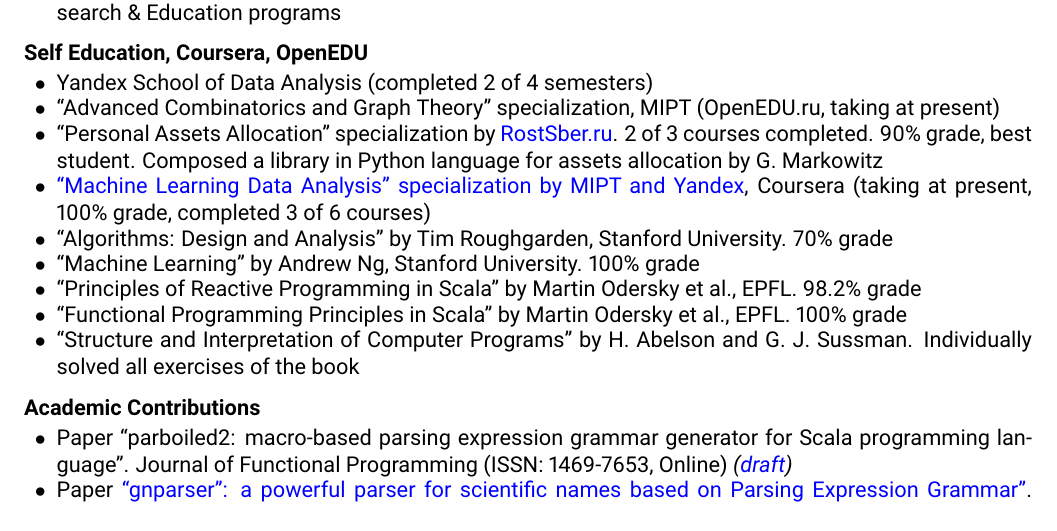
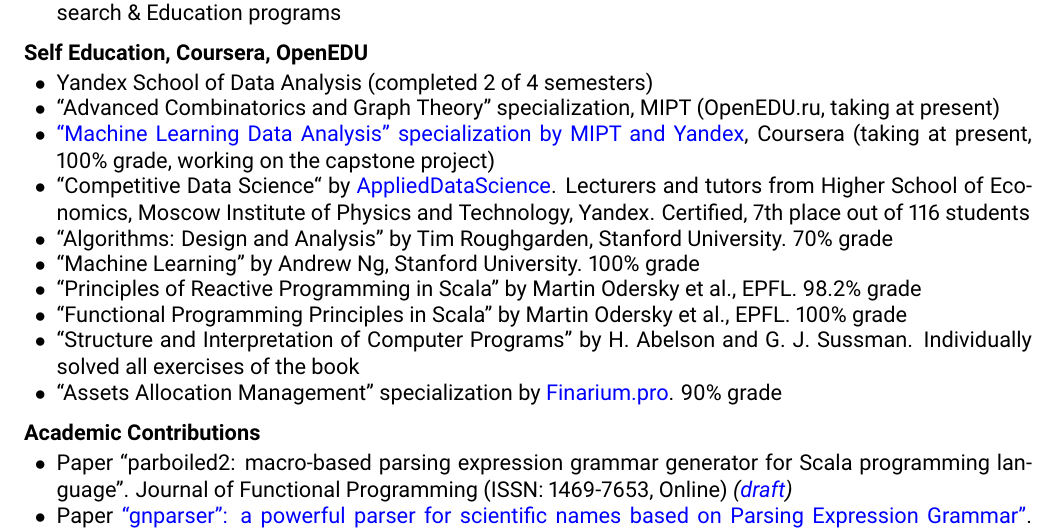
Before and after one commit to alexander-myltsev/alexander-myltsev-blog, a LaTeX CV (cv/cv.tex): part of page 1 of 3, cut so that both start at the same text. Compiled offline with pdfLaTeX.

Commit message:
Update CV

```diff
--- a/cv/cv.tex
+++ b/cv/cv.tex
@@ -59,18 +59,20 @@
 \item Yandex School of Data Analysis (completed 2 of 4 semesters)
 \item ``Advanced Combinatorics and Graph Theory'' specialization, MIPT
       (OpenEDU.ru, taking at present)
-\item ``Personal Assets Allocation'' specialization by \href{http://rostsber.ru}{RostSber.ru}.
-2 of 3 courses completed. 90\% grade, best student. Composed
-a library in Python language for assets allocation by G.~Markowitz
 \item \href{https://www.coursera.org/specializations/machine-learning-data-analysis}
 {``Machine Learning Data Analysis'' specialization by MIPT and Yandex}, Coursera (taking at
-present, 100\% grade, completed 3 of 6 courses)
+present, 100\% grade, working on the capstone project)
+\item ``Competitive Data Science`` by \href{http://applieddatascience.ru/}{AppliedDataScience}.
+Lecturers and tutors from Higher School of Economics, Moscow Institute of Physics and Technology,
+Yandex. Certified, 7th place out of 116 students
 \item ``Algorithms: Design and Analysis'' by Tim Roughgarden, Stanford University. 70\% grade
 \item ``Machine Learning'' by Andrew Ng, Stanford University. 100\% grade
 \item ``Principles of Reactive Programming in Scala'' by Martin Odersky et al., EPFL. 98.2\% grade
 \item ``Functional Programming Principles in Scala'' by Martin Odersky et al., EPFL. 100\% grade
 \item ``Structure and Interpretation of Computer Programs'' by H. Abelson and G. J. Sussman.
 Individually solved all exercises of the book
+\item ``Assets Allocation Management'' specialization by
+      \href{https://finarium.pro/}{Finarium.pro}. 90\% grade
 \end{rSubsectionSchools}
 \end{rSection}
 
```
